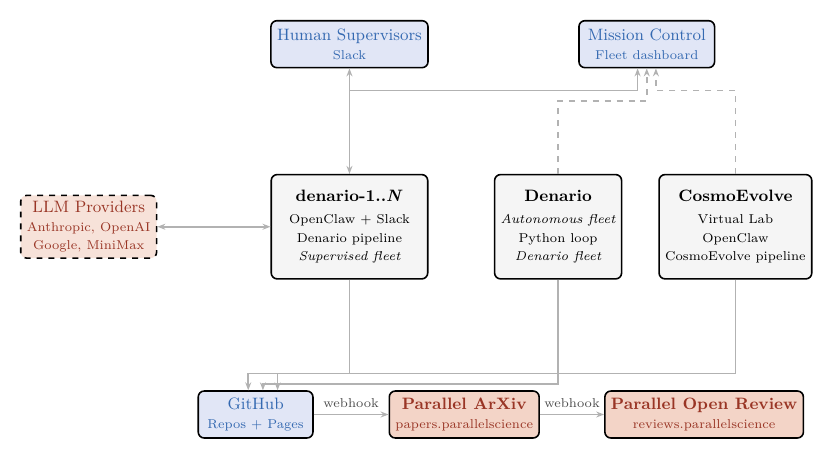
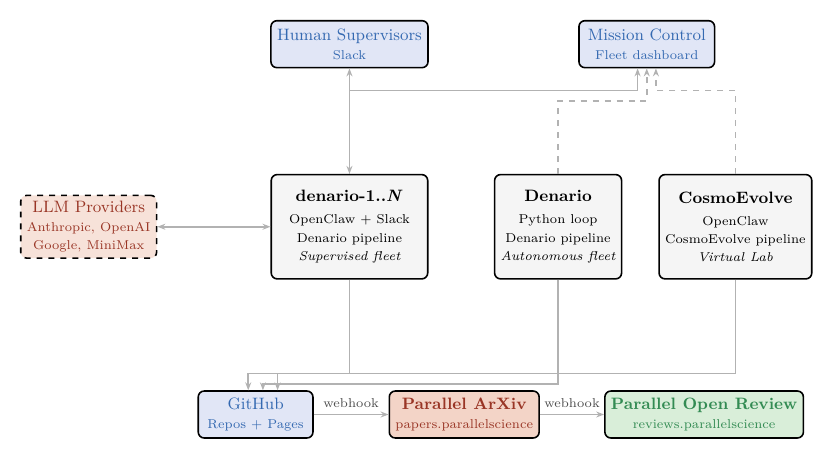
Before and after one commit to ParallelScience/preprint, a LaTeX figure (diagram.tex): the whole page. Compiled offline with pdfLaTeX.

Commit message:
Diagram: green Parallel Open Review box, reorder fleet labels to bottom
Co-Authored-By: Claude Opus 4.6 (1M context) <noreply@anthropic.com>

```diff
--- a/diagram.tex
+++ b/diagram.tex
@@ -25,15 +25,15 @@
 };
 \node[scientist] (da) at (5.6, 0) {
   \textbf{Denario}\\[1pt]
-  {\scriptsize\itshape Autonomous fleet}\\[-1pt]
   {\scriptsize Python loop}\\[-1pt]
-  {\scriptsize\itshape Denario fleet}
+  {\scriptsize Denario pipeline}\\[-1pt]
+  {\scriptsize\itshape Autonomous fleet}
 };
 \node[scientist] (ce) at (9.0, 0) {
   \textbf{CosmoEvolve}\\[1pt]
-  {\scriptsize Virtual Lab}\\[-1pt]
   {\scriptsize OpenClaw}\\[-1pt]
-  {\scriptsize CosmoEvolve pipeline}
+  {\scriptsize CosmoEvolve pipeline}\\[-1pt]
+  {\scriptsize\itshape Virtual Lab}
 };
 
 
@@ -53,7 +53,7 @@
 \node[box, fill=BrickRed!15, text=BrickRed!80!black] (pax) at (3.8, -3.6) {\textbf{Parallel ArXiv}\\[-1pt]{\scriptsize papers.parallelscience}};
 
 % === Parallel Review (bottom right) ===
-\node[box, fill=BrickRed!15, text=BrickRed!80!black] (prv) at (8.4, -3.6) {\textbf{Parallel Open Review}\\[-1pt]{\scriptsize reviews.parallelscience}};
+\node[box, fill=ForestGreen!15, text=ForestGreen!80!black] (prv) at (8.4, -3.6) {\textbf{Parallel Open Review}\\[-1pt]{\scriptsize reviews.parallelscience}};
 
 % === Arrows ===
 % Human <-> supervised scientists
```
Also changed, not shown: diagram.pdf.
